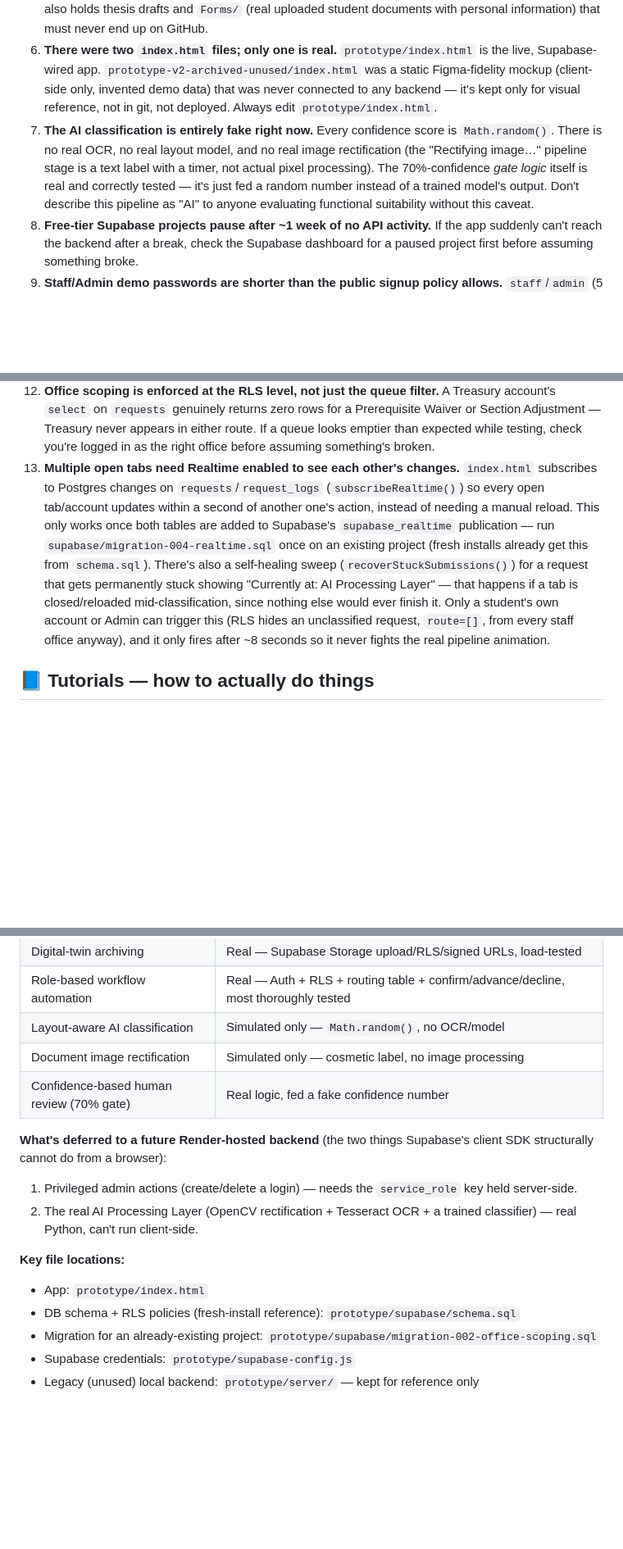
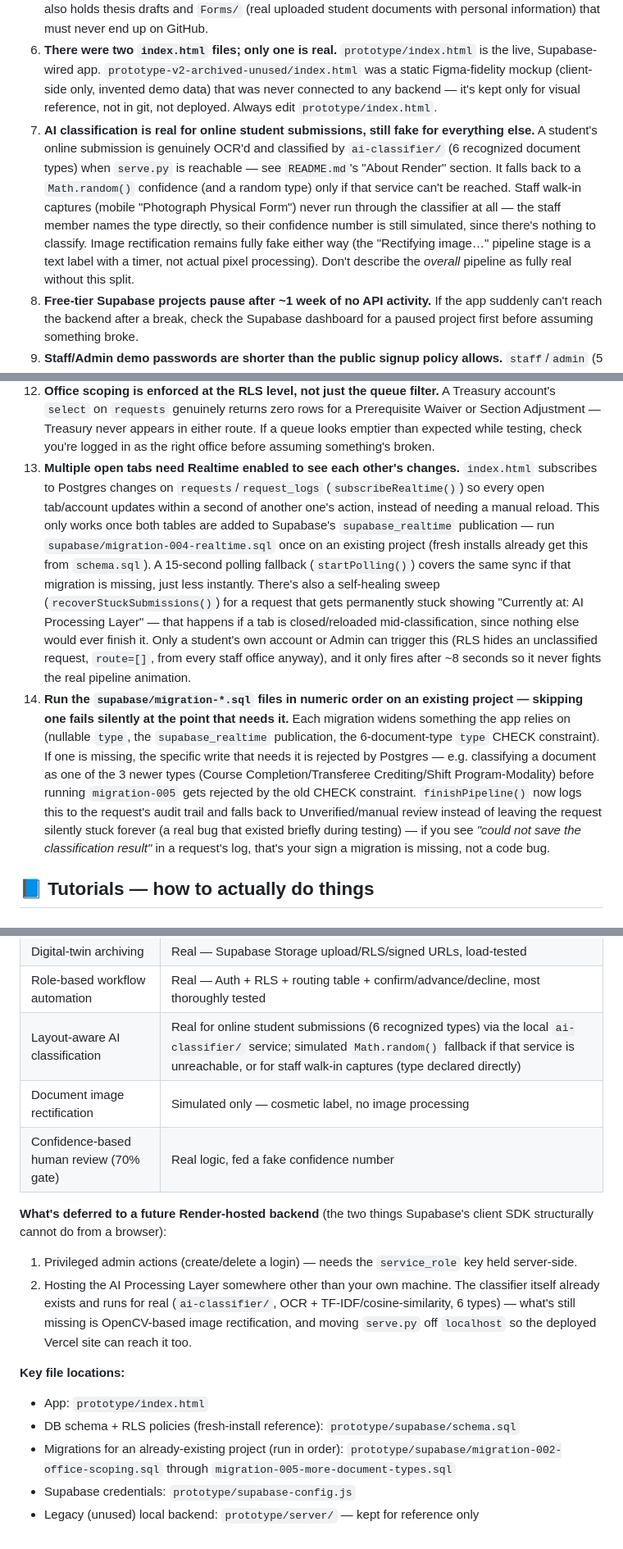
Before and after one commit to AaronRonnie/docuroute-prototype, a Markdown page: prototype.md, 3 parts joined by grey strips. Shown at 82% size. GitHub-like rendering; blank space fills up the shorter version.

```diff
--- a/prototype.md
+++ b/prototype.md
@@ -12,13 +12,14 @@
 4. **Headless-browser screenshot testing has a hidden floor around ~500px width.** Verified directly: identical minimal HTML rendered perfectly at 550px and looked "cut off on the right" at 390px — using Edge's `--headless=new --screenshot` flag, not a real bug. If a layout looks broken in an automated screenshot under ~500px, retest at 550px+ (or on an actual phone) before concluding it's a real CSS bug.
 5. **The git repo is scoped to `prototype/` only — never `git init` at the `DocuRoute` root.** That root also holds thesis drafts and `Forms/` (real uploaded student documents with personal information) that must never end up on GitHub.
 6. **There were two `index.html` files; only one is real.** `prototype/index.html` is the live, Supabase-wired app. `prototype-v2-archived-unused/index.html` was a static Figma-fidelity mockup (client-side only, invented demo data) that was never connected to any backend — it's kept only for visual reference, not in git, not deployed. Always edit `prototype/index.html`.
-7. **The AI classification is entirely fake right now.** Every confidence score is `Math.random()`. There is no real OCR, no real layout model, and no real image rectification (the "Rectifying image…" pipeline stage is a text label with a timer, not actual pixel processing). The 70%-confidence *gate logic* itself is real and correctly tested — it's just fed a random number instead of a trained model's output. Don't describe this pipeline as "AI" to anyone evaluating functional suitability without this caveat.
+7. **AI classification is real for online student submissions, still fake for everything else.** A student's online submission is genuinely OCR'd and classified by `ai-classifier/` (6 recognized document types) when `serve.py` is reachable — see `README.md`'s "About Render" section. It falls back to a `Math.random()` confidence (and a random type) only if that service can't be reached. Staff walk-in captures (mobile "Photograph Physical Form") never run through the classifier at all — the staff member names the type directly, so their confidence number is still simulated, since there's nothing to classify. Image rectification remains fully fake either way (the "Rectifying image…" pipeline stage is a text label with a timer, not actual pixel processing). Don't describe the *overall* pipeline as fully real without this split.
 8. **Free-tier Supabase projects pause after ~1 week of no API activity.** If the app suddenly can't reach the backend after a break, check the Supabase dashboard for a paused project first before assuming something broke.
 9. **Staff/Admin demo passwords are shorter than the public signup policy allows.** `staff`/`admin` (5 chars each) work because they were set via the Dashboard's admin-privileged flow, which bypasses the public password-length minimum. A real self-service signup on the login page would reject anything under 6 characters — don't be surprised if a *new* short password rejected there works fine when set from the Dashboard instead.
 10. **`git` isn't on PATH in every shell.** It installed to `C:\Users\09002214\AppData\Local\Programs\Git\bin\git.exe` — a shell opened before install won't see it as a bare `git` command. Open a new terminal, or use the full path.
 11. **A staff account with no `office` set sees "No Office Assigned," not an error.** Since RLS now scopes every staff query by `profiles.office`, a staff row created without one (e.g. via "+ Add Account"'s Dashboard-then-edit-here flow) can log in fine but sees nothing — that's `unassignedOfficeView()` working as intended, not a bug. Fix it in Account Management by setting the Office field, or directly via `update public.profiles set office='Registrar' where email='...'` in SQL Editor.
 12. **Office scoping is enforced at the RLS level, not just the queue filter.** A Treasury account's `select` on `requests` genuinely returns zero rows for a Prerequisite Waiver or Section Adjustment — Treasury never appears in either route. If a queue looks emptier than expected while testing, check you're logged in as the right office before assuming something's broken.
-13. **Multiple open tabs need Realtime enabled to see each other's changes.** `index.html` subscribes to Postgres changes on `requests`/`request_logs` (`subscribeRealtime()`) so every open tab/account updates within a second of another one's action, instead of needing a manual reload. This only works once both tables are added to Supabase's `supabase_realtime` publication — run `supabase/migration-004-realtime.sql` once on an existing project (fresh installs already get this from `schema.sql`). There's also a self-healing sweep (`recoverStuckSubmissions()`) for a request that gets permanently stuck showing "Currently at: AI Processing Layer" — that happens if a tab is closed/reloaded mid-classification, since nothing else would ever finish it. Only a student's own account or Admin can trigger this (RLS hides an unclassified request, `route=[]`, from every staff office anyway), and it only fires after ~8 seconds so it never fights the real pipeline animation.
+13. **Multiple open tabs need Realtime enabled to see each other's changes.** `index.html` subscribes to Postgres changes on `requests`/`request_logs` (`subscribeRealtime()`) so every open tab/account updates within a second of another one's action, instead of needing a manual reload. This only works once both tables are added to Supabase's `supabase_realtime` publication — run `supabase/migration-004-realtime.sql` once on an existing project (fresh installs already get this from `schema.sql`). A 15-second polling fallback (`startPolling()`) covers the same sync if that migration is missing, just less instantly. There's also a self-healing sweep (`recoverStuckSubmissions()`) for a request that gets permanently stuck showing "Currently at: AI Processing Layer" — that happens if a tab is closed/reloaded mid-classification, since nothing else would ever finish it. Only a student's own account or Admin can trigger this (RLS hides an unclassified request, `route=[]`, from every staff office anyway), and it only fires after ~8 seconds so it never fights the real pipeline animation.
+14. **Run the `supabase/migration-*.sql` files in numeric order on an existing project — skipping one fails silently at the point that needs it.** Each migration widens something the app relies on (nullable `type`, the `supabase_realtime` publication, the 6-document-type `type` CHECK constraint). If one is missing, the specific write that needs it is rejected by Postgres — e.g. classifying a document as one of the 3 newer types (Course Completion/Transferee Crediting/Shift Program-Modality) before running `migration-005` gets rejected by the old CHECK constraint. `finishPipeline()` now logs this to the request's audit trail and falls back to Unverified/manual review instead of leaving the request silently stuck forever (a real bug that existed briefly during testing) — if you see *"could not save the classification result"* in a request's log, that's your sign a migration is missing, not a code bug.
 
 ## 📘 Tutorials — how to actually do things
 
@@ -69,17 +70,17 @@ The old single `staff@mymail.mapua.edu.ph` account was renamed to `registrar@...
 | Dynamic QR Traceability | Mostly real — QR generation + live camera QR scanning work; no live push alert to students yet |
 | Digital-twin archiving | Real — Supabase Storage upload/RLS/signed URLs, load-tested |
 | Role-based workflow automation | Real — Auth + RLS + routing table + confirm/advance/decline, most thoroughly tested |
-| Layout-aware AI classification | Simulated only — `Math.random()`, no OCR/model |
+| Layout-aware AI classification | Real for online student submissions (6 recognized types) via the local `ai-classifier/` service; simulated `Math.random()` fallback if that service is unreachable, or for staff walk-in captures (type declared directly) |
 | Document image rectification | Simulated only — cosmetic label, no image processing |
 | Confidence-based human review (70% gate) | Real logic, fed a fake confidence number |
 
 **What's deferred to a future Render-hosted backend** (the two things Supabase's client SDK structurally cannot do from a browser):
 1. Privileged admin actions (create/delete a login) — needs the `service_role` key held server-side.
-2. The real AI Processing Layer (OpenCV rectification + Tesseract OCR + a trained classifier) — real Python, can't run client-side.
+2. Hosting the AI Processing Layer somewhere other than your own machine. The classifier itself already exists and runs for real (`ai-classifier/`, OCR + TF-IDF/cosine-similarity, 6 types) — what's still missing is OpenCV-based image rectification, and moving `serve.py` off `localhost` so the deployed Vercel site can reach it too.
 
 **Key file locations:**
 - App: `prototype/index.html`
 - DB schema + RLS policies (fresh-install reference): `prototype/supabase/schema.sql`
-- Migration for an already-existing project: `prototype/supabase/migration-002-office-scoping.sql`
+- Migrations for an already-existing project (run in order): `prototype/supabase/migration-002-office-scoping.sql` through `migration-005-more-document-types.sql`
 - Supabase credentials: `prototype/supabase-config.js`
 - Legacy (unused) local backend: `prototype/server/` — kept for reference only
```
Also changed, not shown: README.md (+7 -14 lines).
